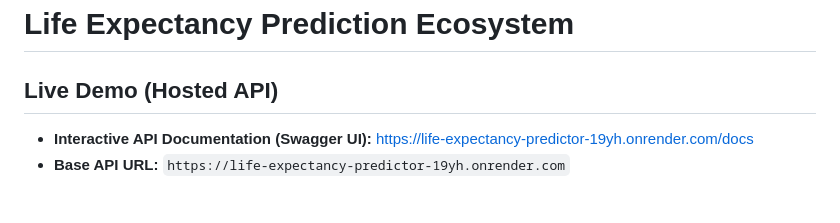
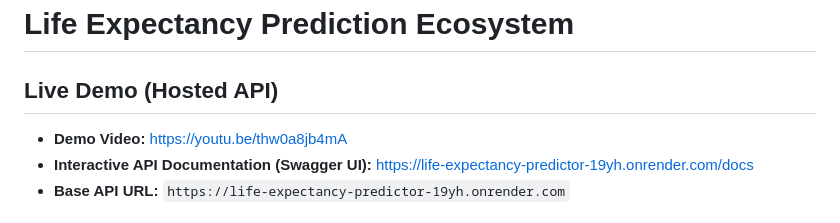
Before and after one commit to Eddydev-ALU/linear_regression_model, a Markdown page: README.md, the part around the change. Rendered like a GitHub page.

Commit message:
demo video link in README

```diff
--- a/README.md
+++ b/README.md
@@ -1,6 +1,7 @@
 # Life Expectancy Prediction Ecosystem
 
 ## Live Demo (Hosted API)
+- **Demo Video:** [https://youtu.be/thw0a8jb4mA](https://youtu.be/thw0a8jb4mA)
 - **Interactive API Documentation (Swagger UI):** [https://life-expectancy-predictor-19yh.onrender.com/docs](https://life-expectancy-predictor-19yh.onrender.com/docs)
 - **Base API URL:** `https://life-expectancy-predictor-19yh.onrender.com`
 
```
